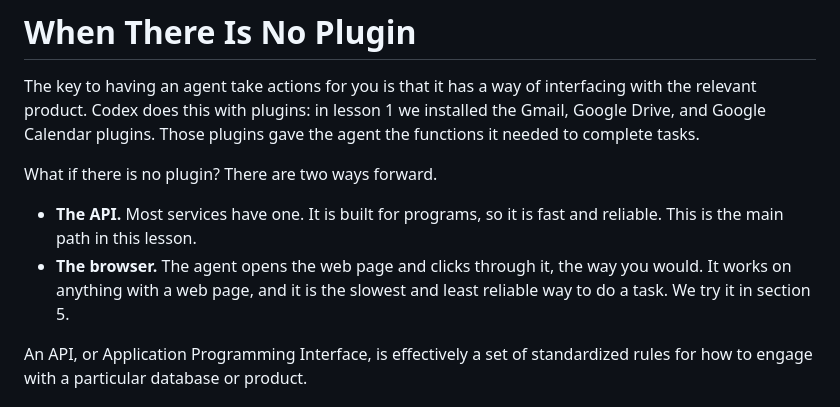
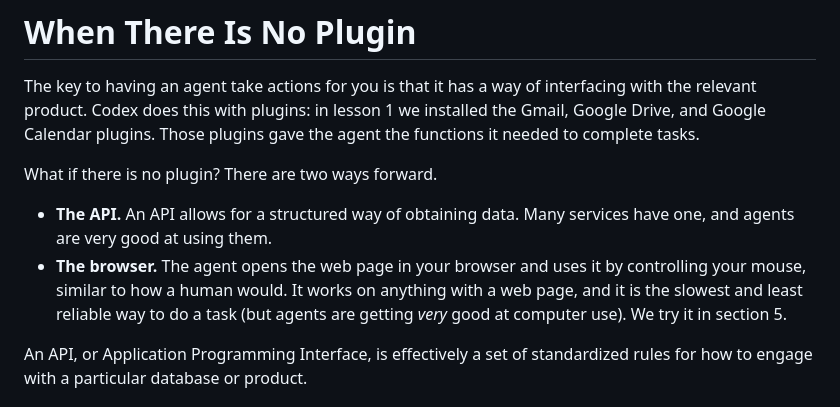
Before and after one commit to dlab-berkeley/Agentic-AI-Knowledge-Work, a Markdown page: lessons/5_Beyond_Plugins_and_Automation.md, the part around the change. GitHub-like rendering.

Commit message:
lesson 5 updates

```diff
--- a/lessons/5_Beyond_Plugins_and_Automation.md
+++ b/lessons/5_Beyond_Plugins_and_Automation.md
@@ -36,8 +36,8 @@ The key to having an agent take actions for you is that it has a way of interfac
 
 What if there is no plugin? There are two ways forward.
 
-- **The API.** Most services have one. It is built for programs, so it is fast and reliable. This is the main path in this lesson.
-- **The browser.** The agent opens the web page and clicks through it, the way you would. It works on anything with a web page, and it is the slowest and least reliable way to do a task. We try it in section 5.
+- **The API.** An API allows for a structured way of obtaining data. Many services have one, and agents are very good at using them.
+- **The browser.** The agent opens the web page in your browser and uses it by controlling your mouse, similar to how a human would. It works on anything with a web page, and it is the slowest and least reliable way to do a task (but agents are getting *very* good at computer use). We try it in section 5.
 
 An API, or Application Programming Interface, is effectively a set of standardized rules for how to engage with a particular database or product.
 
```
